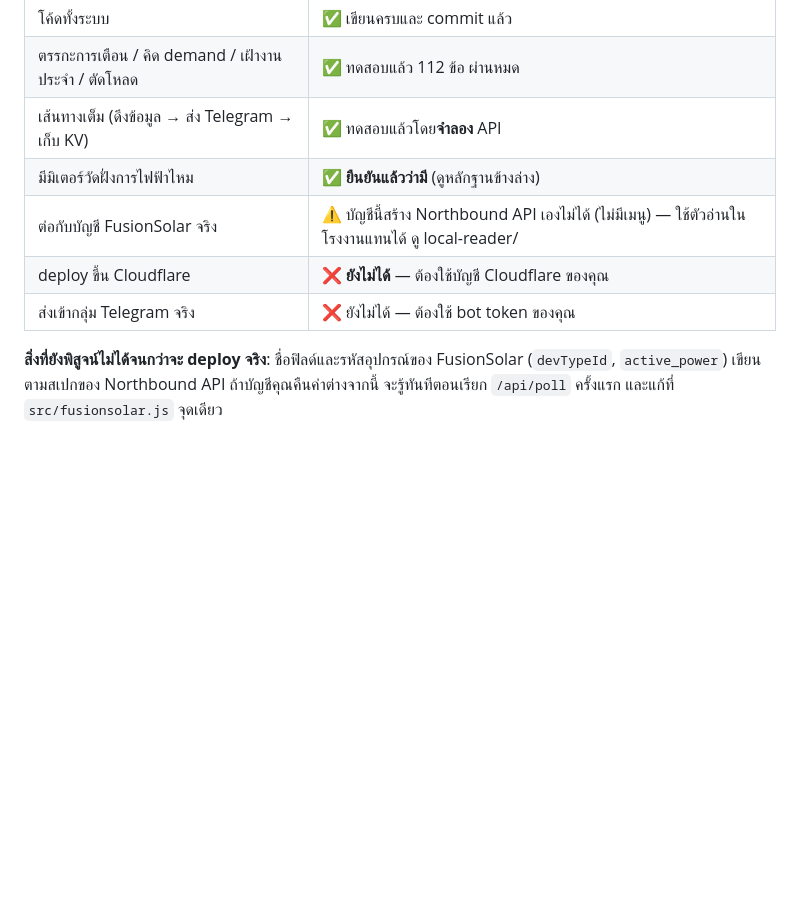
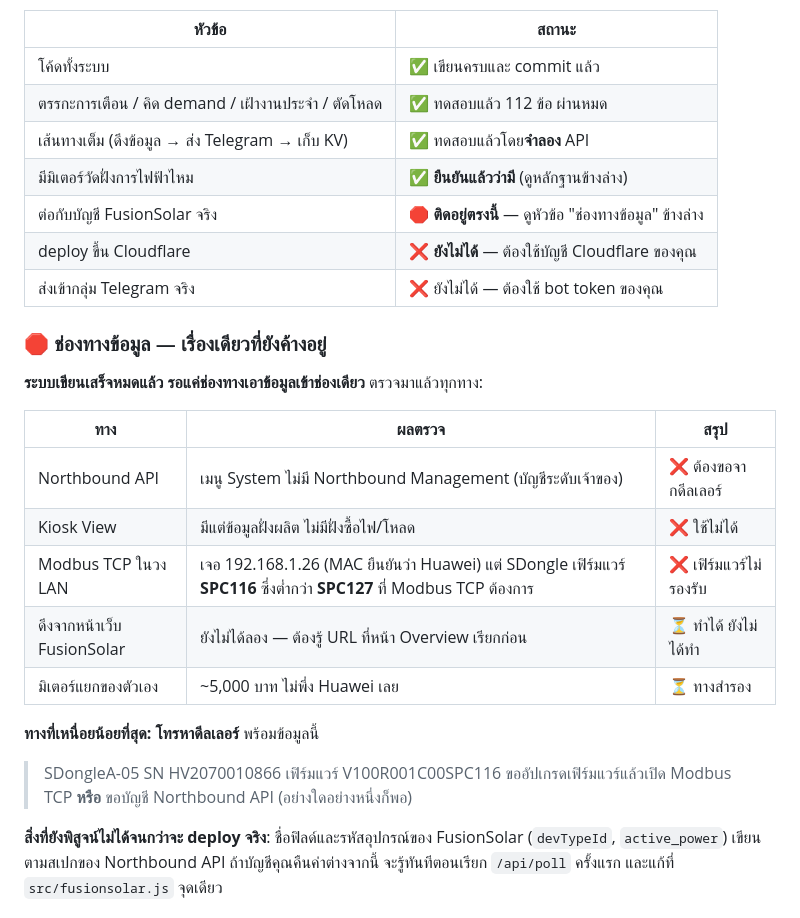
Before and after one commit to sripogroup/classcodecamp, a Markdown page: solar-guard/README.md, the part around the change. Drawn GitHub-style; blank space fills up the shorter version.

Commit message:
สรุปสถานะช่องทางข้อมูลไว้ใน README ก่อนส่งต่อให้เซสชันถัดไป
รวบรวมผลตรวจทั้ง 5 ทางไว้ในตารางเดียว พร้อมข้อสรุปว่าทางไหนตัดทิ้งแล้ว
และทางไหนยังเหลืออยู่ เพื่อให้เซสชันที่รันบนเครื่องผู้ใช้อ่านแล้วต่อได้ทันที
โดยไม่ต้องไล่ตรวจซ้ำทุกอย่างใหม่

Co-Authored-By: Claude Opus 5 <noreply@anthropic.com>
Claude-Session: https://claude.ai/code/session_01SXzTgTRKBTQdKewjPo2kb9

```diff
--- a/solar-guard/README.md
+++ b/solar-guard/README.md
@@ -27,9 +27,26 @@
 | ตรรกะการเตือน / คิด demand / เฝ้างานประจำ / ตัดโหลด | ✅ ทดสอบแล้ว 112 ข้อ ผ่านหมด |
 | เส้นทางเต็ม (ดึงข้อมูล → ส่ง Telegram → เก็บ KV) | ✅ ทดสอบแล้วโดย**จำลอง** API |
 | มีมิเตอร์วัดฝั่งการไฟฟ้าไหม | ✅ **ยืนยันแล้วว่ามี** (ดูหลักฐานข้างล่าง) |
-| ต่อกับบัญชี FusionSolar จริง | ⚠️ บัญชีนี้สร้าง Northbound API เองไม่ได้ (ไม่มีเมนู) — ใช้ตัวอ่านในโรงงานแทนได้ ดู local-reader/ |
+| ต่อกับบัญชี FusionSolar จริง | 🛑 **ติดอยู่ตรงนี้** — ดูหัวข้อ "ช่องทางข้อมูล" ข้างล่าง |
 | deploy ขึ้น Cloudflare | ❌ **ยังไม่ได้** — ต้องใช้บัญชี Cloudflare ของคุณ |
 | ส่งเข้ากลุ่ม Telegram จริง | ❌ ยังไม่ได้ — ต้องใช้ bot token ของคุณ |
+
+### 🛑 ช่องทางข้อมูล — เรื่องเดียวที่ยังค้างอยู่
+
+**ระบบเขียนเสร็จหมดแล้ว รอแค่ช่องทางเอาข้อมูลเข้าช่องเดียว** ตรวจมาแล้วทุกทาง:
+
+| ทาง | ผลตรวจ | สรุป |
+|---|---|---|
+| Northbound API | เมนู System ไม่มี Northbound Management (บัญชีระดับเจ้าของ) | ❌ ต้องขอจากดีลเลอร์ |
+| Kiosk View | มีแต่ข้อมูลฝั่งผลิต ไม่มีฝั่งซื้อไฟ/โหลด | ❌ ใช้ไม่ได้ |
+| Modbus TCP ในวง LAN | เจอ 192.168.1.26 (MAC ยืนยันว่า Huawei) แต่ SDongle เฟิร์มแวร์ **SPC116** ซึ่งต่ำกว่า **SPC127** ที่ Modbus TCP ต้องการ | ❌ เฟิร์มแวร์ไม่รองรับ |
+| ดึงจากหน้าเว็บ FusionSolar | ยังไม่ได้ลอง — ต้องรู้ URL ที่หน้า Overview เรียกก่อน | ⏳ ทำได้ ยังไม่ได้ทำ |
+| มิเตอร์แยกของตัวเอง | ~5,000 บาท ไม่พึ่ง Huawei เลย | ⏳ ทางสำรอง |
+
+**ทางที่เหนื่อยน้อยที่สุด: โทรหาดีลเลอร์** พร้อมข้อมูลนี้
+> SDongleA-05 SN HV2070010866 เฟิร์มแวร์ V100R001C00SPC116
+> ขออัปเกรดเฟิร์มแวร์แล้วเปิด Modbus TCP **หรือ** ขอบัญชี Northbound API
+> (อย่างใดอย่างหนึ่งก็พอ)
 
 **สิ่งที่ยังพิสูจน์ไม่ได้จนกว่าจะ deploy จริง**: ชื่อฟิลด์และรหัสอุปกรณ์ของ FusionSolar
 (`devTypeId`, `active_power`) เขียนตามสเปกของ Northbound API ถ้าบัญชีคุณคืนค่าต่างจากนี้
```
